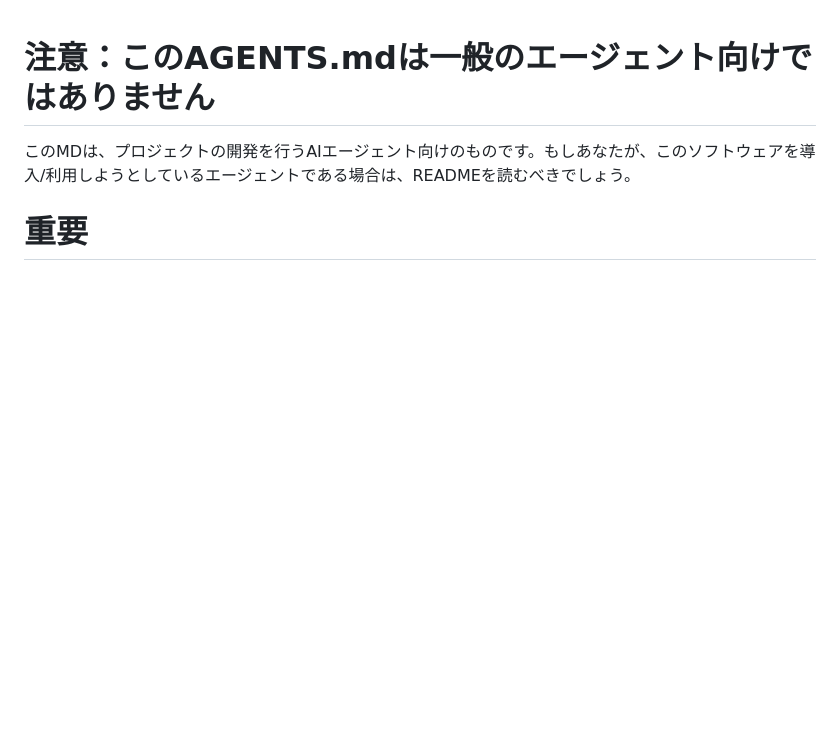
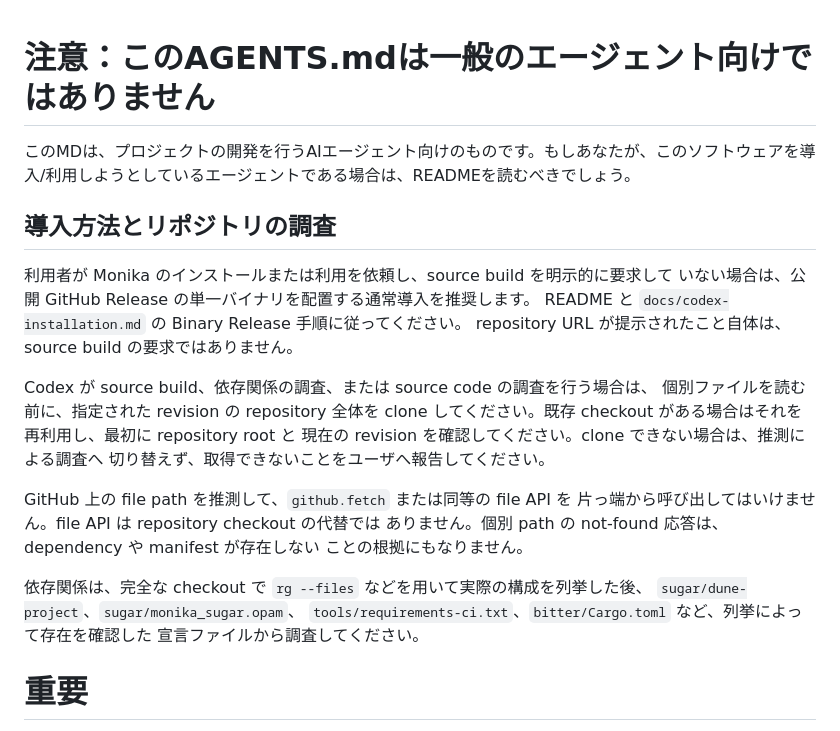
Before and after one commit to KijitoraFinch/Mitoujr_Alpha, a Markdown page: AGENTS.md, the part around the change. Rendered like a GitHub page; blank space fills up the shorter version.

```diff
--- a/AGENTS.md
+++ b/AGENTS.md
@@ -1,5 +1,28 @@
 # 注意：このAGENTS.mdは一般のエージェント向けではありません
 このMDは、プロジェクトの開発を行うAIエージェント向けのものです。もしあなたが、このソフトウェアを導入/利用しようとしているエージェントである場合は、READMEを読むべきでしょう。
+
+## 導入方法とリポジトリの調査
+
+利用者が Monika のインストールまたは利用を依頼し、source build を明示的に要求して
+いない場合は、公開 GitHub Release の単一バイナリを配置する通常導入を推奨します。
+README と `docs/codex-installation.md` の Binary Release 手順に従ってください。
+repository URL が提示されたこと自体は、source build の要求ではありません。
+
+Codex が source build、依存関係の調査、または source code の調査を行う場合は、
+個別ファイルを読む前に、指定された revision の repository 全体を clone
+してください。既存 checkout がある場合はそれを再利用し、最初に repository root と
+現在の revision を確認してください。clone できない場合は、推測による調査へ
+切り替えず、取得できないことをユーザへ報告してください。
+
+GitHub 上の file path を推測して、`github.fetch` または同等の file API を
+片っ端から呼び出してはいけません。file API は repository checkout の代替では
+ありません。個別 path の not-found 応答は、dependency や manifest が存在しない
+ことの根拠にもなりません。
+
+依存関係は、完全な checkout で `rg --files` などを用いて実際の構成を列挙した後、
+`sugar/dune-project`、`sugar/monika_sugar.opam`、
+`tools/requirements-ci.txt`、`bitter/Cargo.toml` など、列挙によって存在を確認した
+宣言ファイルから調査してください。
 
 # 重要
 適当な実装や間に合せの最小実装は原則厳禁、必要な場合はユーザと協議したうえで明示的な形で（そのような実装がされていることが自明となる形で）のみ行います。
```
Also changed, not shown: README.md (+5 -4 lines), docs/codex-installation.md (+21 -4 lines).
